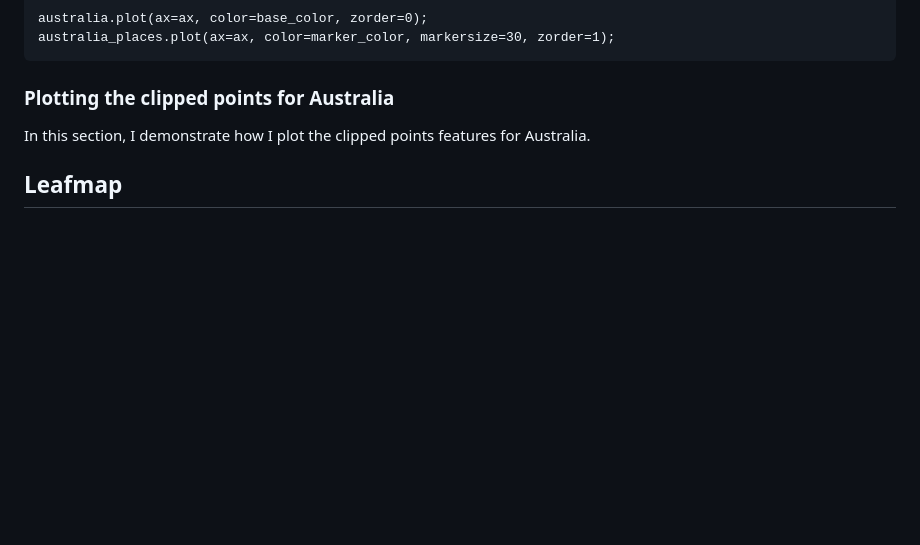
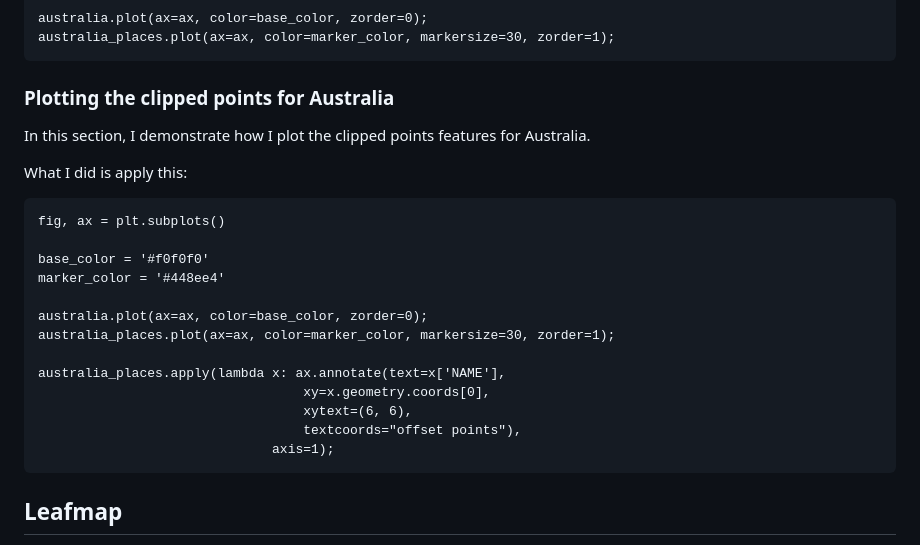
Before and after one commit to MarkM2000/Final-Project-MAP674, a Markdown page: README.md, the part around the change. GitHub-like rendering; blank space fills up the shorter version.

````diff
--- a/README.md
+++ b/README.md
@@ -82,6 +82,23 @@ australia_places.plot(ax=ax, color=marker_color, markersize=30, zorder=1);
 ### Plotting the clipped points for Australia
 In this section, I demonstrate how I plot the clipped points features for Australia.
 
+What I did is apply this:
+```
+fig, ax = plt.subplots()
+
+base_color = '#f0f0f0'
+marker_color = '#448ee4'
+
+australia.plot(ax=ax, color=base_color, zorder=0);
+australia_places.plot(ax=ax, color=marker_color, markersize=30, zorder=1);
+
+australia_places.apply(lambda x: ax.annotate(text=x['NAME'],
+                                  xy=x.geometry.coords[0],
+                                  xytext=(6, 6),
+                                  textcoords="offset points"),
+                              axis=1);
+```
+
 ## Leafmap
 Another feature I plan to use is Leafmap. I will use Australia and learn the Leafmap features. I will apply the steps that were used in <a href="https://leafmap.org/">this link</a> to create examples of Leafmaps of Australia. To create a Leafmap using Australia, I will use -25 and 133 for the center.
 
````
